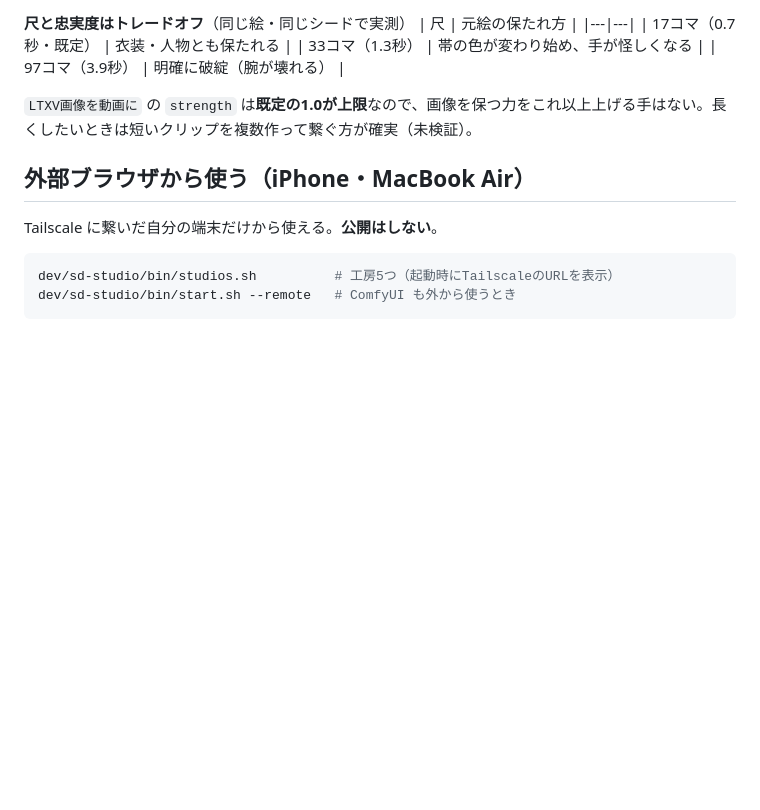
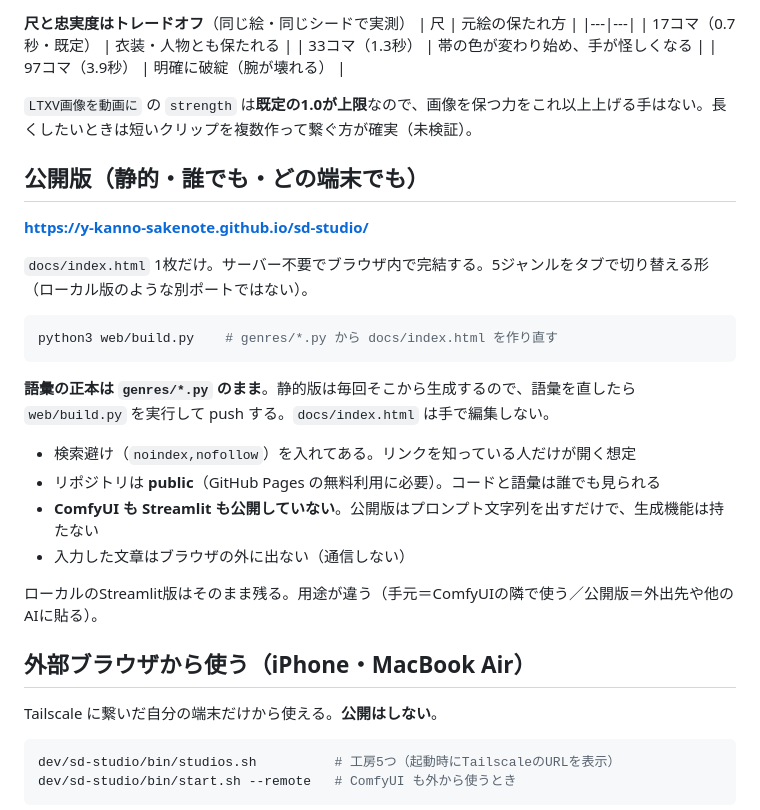
Before and after one commit to y-kanno-sakenote/sd-studio, a Markdown page: README.md, the part around the change. Rendered like a GitHub page; blank space fills up the shorter version.

Commit message:
READMEに公開版の案内を追加
Co-Authored-By: Claude Opus 5 <noreply@anthropic.com>

````diff
--- a/README.md
+++ b/README.md
@@ -161,6 +161,22 @@ Streamlit は jbsj の venv を間借りしている（蔵元司令室と同じ
 
 `LTXV画像を動画に` の `strength` は**既定の1.0が上限**なので、画像を保つ力をこれ以上上げる手はない。長くしたいときは短いクリップを複数作って繋ぐ方が確実（未検証）。
 
+## 公開版（静的・誰でも・どの端末でも）
+**https://y-kanno-sakenote.github.io/sd-studio/**
+
+`docs/index.html` 1枚だけ。サーバー不要でブラウザ内で完結する。5ジャンルをタブで切り替える形（ローカル版のような別ポートではない）。
+```bash
+python3 web/build.py    # genres/*.py から docs/index.html を作り直す
+```
+**語彙の正本は `genres/*.py` のまま**。静的版は毎回そこから生成するので、語彙を直したら `web/build.py` を実行して push する。`docs/index.html` は手で編集しない。
+
+- 検索避け（`noindex,nofollow`）を入れてある。リンクを知っている人だけが開く想定
+- リポジトリは **public**（GitHub Pages の無料利用に必要）。コードと語彙は誰でも見られる
+- **ComfyUI も Streamlit も公開していない**。公開版はプロンプト文字列を出すだけで、生成機能は持たない
+- 入力した文章はブラウザの外に出ない（通信しない）
+
+ローカルのStreamlit版はそのまま残る。用途が違う（手元＝ComfyUIの隣で使う／公開版＝外出先や他のAIに貼る）。
+
 ## 外部ブラウザから使う（iPhone・MacBook Air）
 Tailscale に繋いだ自分の端末だけから使える。**公開はしない**。
 
````
